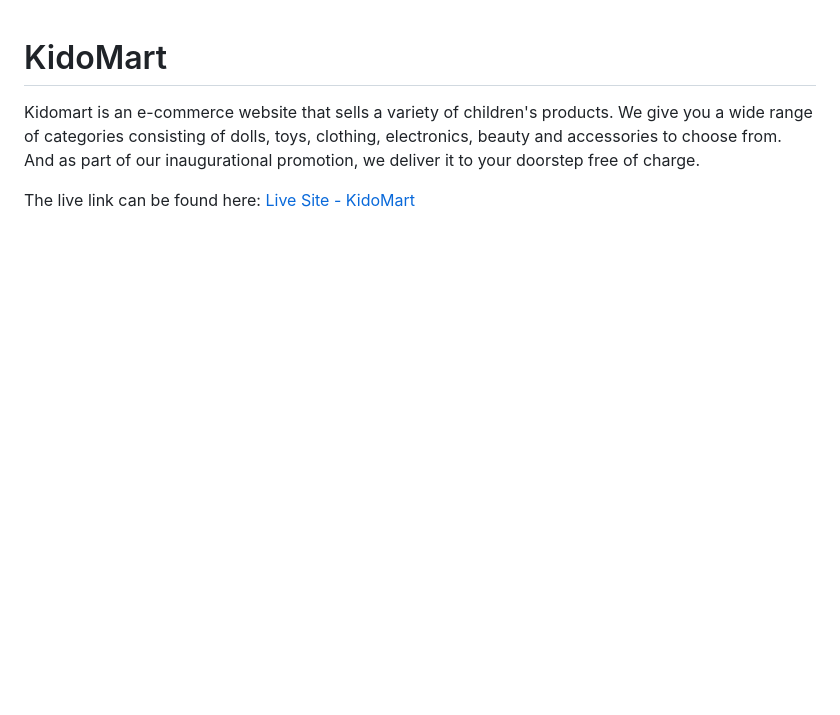
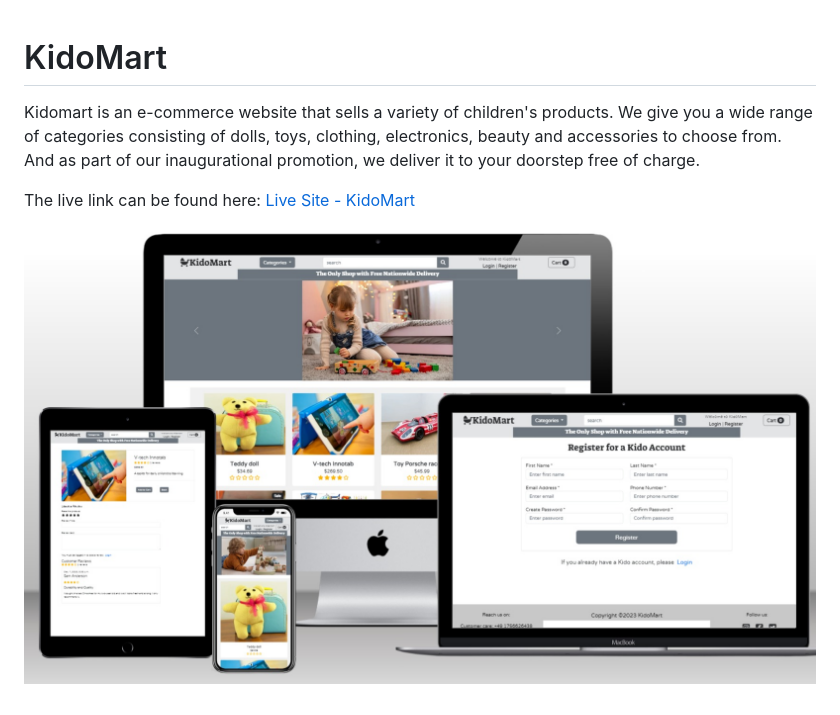
Before and after one commit to samuelandersoncodes/kidomart, a Markdown page: README.md, the part around the change. GitHub-like rendering; pictures changed too: media/docs/readme-images/mockup-kidomart.jpg (added); blank space fills up the shorter version.

Commit message:
docs: Add mockup image to readme

```diff
--- a/README.md
+++ b/README.md
@@ -3,3 +3,5 @@
 Kidomart is an e-commerce website that sells a variety of children's products. We give you a wide range of categories consisting of dolls, toys, clothing, electronics, beauty and accessories to choose from. And as part of our inaugurational promotion, we deliver it to your doorstep free of charge.
 
 The live link can be found here: [Live Site - KidoMart](https://kidomart-78f25893d540.herokuapp.com/)
+
+![Mock Up](media/docs/readme-images/mockup-kidomart.jpg)
```
